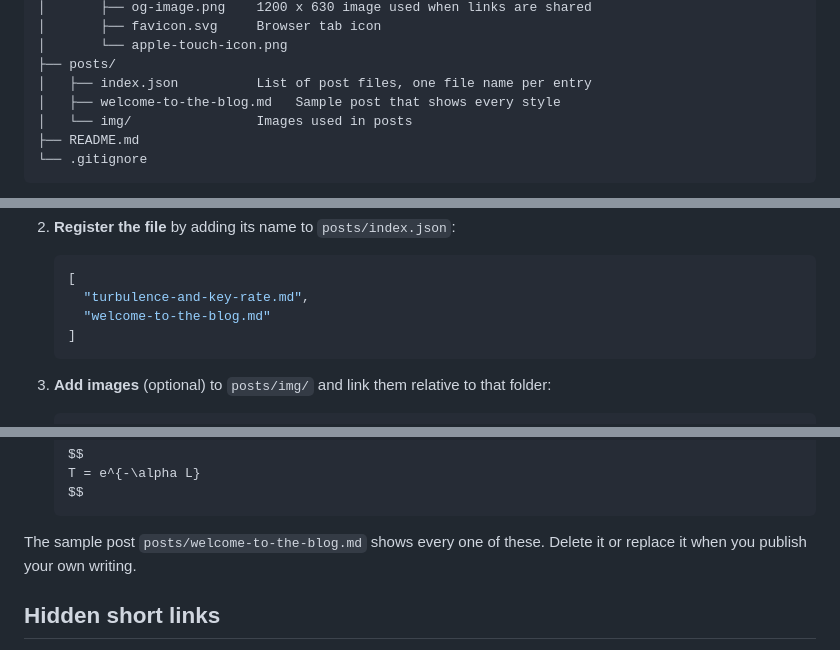
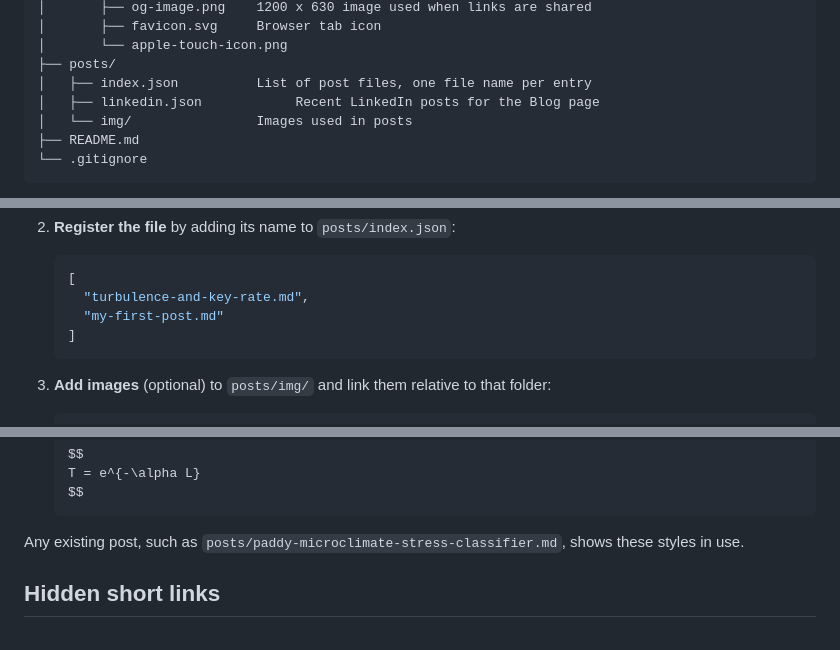
Before and after one commit to Anand-Ambastha/anand-ambastha.github.io, a Markdown page: README.md, 3 parts joined by grey strips. Rendered like a GitHub page.

Commit message:
README: drop references to the removed sample post
Co-Authored-By: Claude Sonnet 5.5 <noreply@anthropic.com>
Claude-Session: https://claude.ai/code/session_012sE9GUebpSXZXC3Ce6unyt

````diff
--- a/README.md
+++ b/README.md
@@ -82,7 +82,7 @@ The site is fully static: plain HTML, CSS and a small amount of JavaScript, with
 │       └── apple-touch-icon.png
 ├── posts/
 │   ├── index.json          List of post files, one file name per entry
-│   ├── welcome-to-the-blog.md   Sample post that shows every style
+│   ├── linkedin.json            Recent LinkedIn posts for the Blog page
 │   └── img/                Images used in posts
 ├── README.md
 └── .gitignore
@@ -128,7 +128,7 @@ Then open <http://localhost:8000>. Pages open at `/research/`, `/blog/` and so o
    ```json
    [
      "turbulence-and-key-rate.md",
-     "welcome-to-the-blog.md"
+     "my-first-post.md"
    ]
    ```
 
@@ -196,7 +196,7 @@ Use lowercase letters, numbers and hyphens, for example `my-first-post.md`. The
   $$
   ```
 
-The sample post `posts/welcome-to-the-blog.md` shows every one of these. Delete it or replace it when you publish your own writing.
+Any existing post, such as `posts/paddy-microclimate-stress-classifier.md`, shows these styles in use.
 
 ## Hidden short links
 
````
